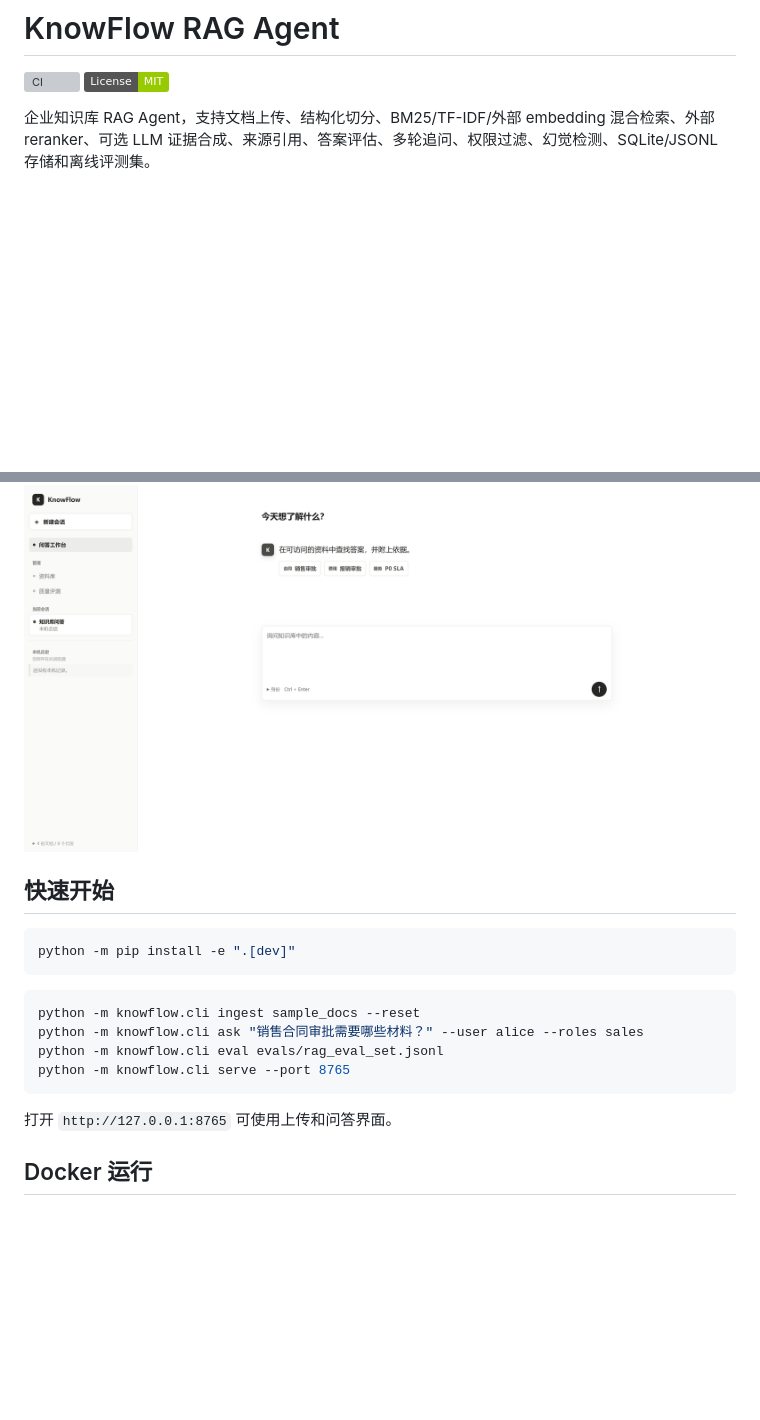
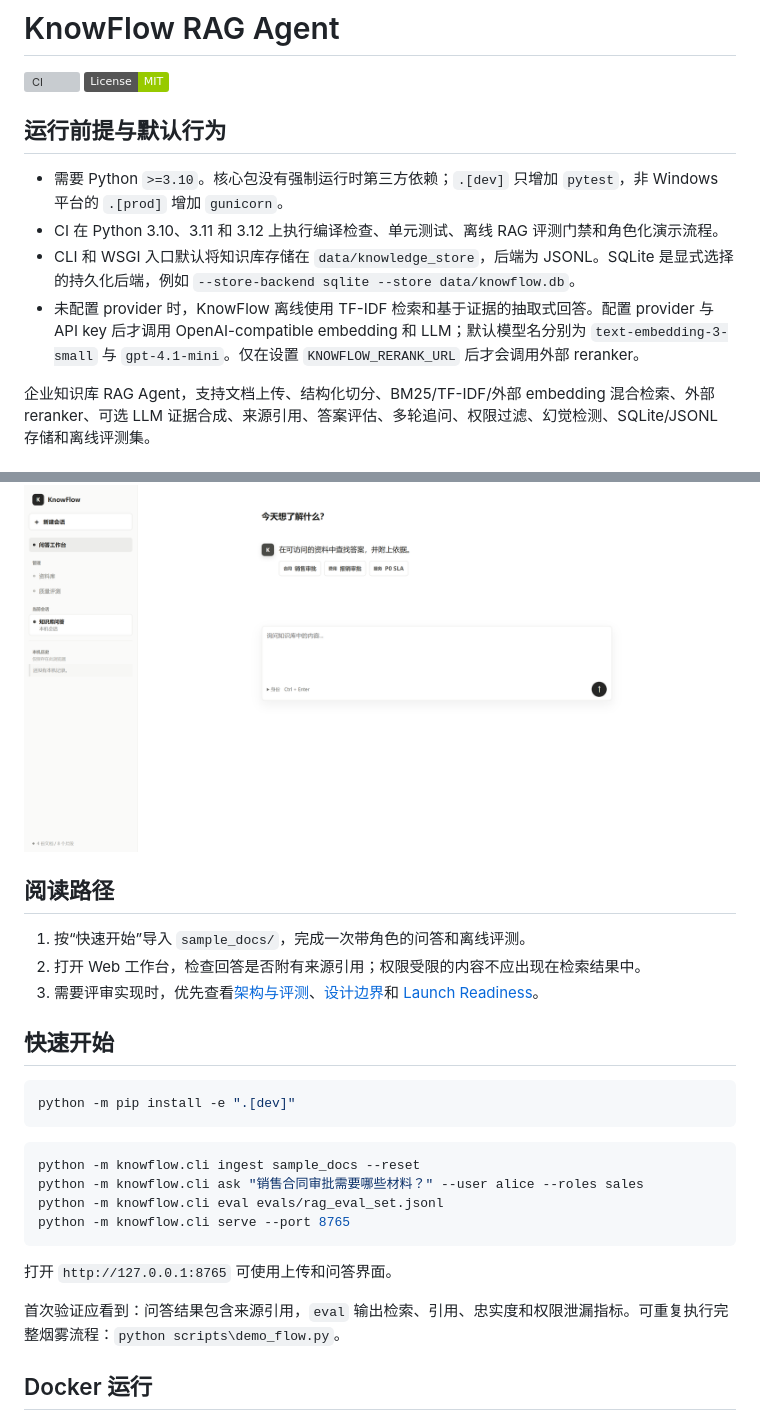
Before and after one commit to dafu110/knowflow-rag-agent, a Markdown page: README.md, 2 parts joined by grey strips. Rendered like a GitHub page; badges without logos; blank space fills up the shorter version; grey boxes are pictures that could not be loaded.

Commit message:
docs: document KnowFlow runtime defaults

````diff
--- a/README.md
+++ b/README.md
@@ -2,12 +2,25 @@
 
 [![CI](https://github.com/dafu110/knowflow-rag-agent/actions/workflows/ci.yml/badge.svg)](https://github.com/dafu110/knowflow-rag-agent/actions/workflows/ci.yml)
 [![License: MIT](https://img.shields.io/badge/License-MIT-green.svg)](LICENSE)
+
+## 运行前提与默认行为
+
+- 需要 Python `>=3.10`。核心包没有强制运行时第三方依赖；`.[dev]` 只增加 `pytest`，非 Windows 平台的 `.[prod]` 增加 `gunicorn`。
+- CI 在 Python 3.10、3.11 和 3.12 上执行编译检查、单元测试、离线 RAG 评测门禁和角色化演示流程。
+- CLI 和 WSGI 入口默认将知识库存储在 `data/knowledge_store`，后端为 JSONL。SQLite 是显式选择的持久化后端，例如 `--store-backend sqlite --store data/knowflow.db`。
+- 未配置 provider 时，KnowFlow 离线使用 TF-IDF 检索和基于证据的抽取式回答。配置 provider 与 API key 后才调用 OpenAI-compatible embedding 和 LLM；默认模型名分别为 `text-embedding-3-small` 与 `gpt-4.1-mini`。仅在设置 `KNOWFLOW_RERANK_URL` 后才会调用外部 reranker。
 
 企业知识库 RAG Agent，支持文档上传、结构化切分、BM25/TF-IDF/外部 embedding 混合检索、外部 reranker、可选 LLM 证据合成、来源引用、答案评估、多轮追问、权限过滤、幻觉检测、SQLite/JSONL 存储和离线评测集。
 
 ## 界面预览
 
 ![KnowFlow RAG Agent dashboard](assets/knowflow-dashboard.png)
+
+## 阅读路径
+
+1. 按“快速开始”导入 `sample_docs/`，完成一次带角色的问答和离线评测。
+2. 打开 Web 工作台，检查回答是否附有来源引用；权限受限的内容不应出现在检索结果中。
+3. 需要评审实现时，优先查看[架构与评测](#架构与评测)、[设计边界](#设计边界)和 [Launch Readiness](#launch-readiness)。
 
 
 
@@ -25,6 +38,8 @@ python -m knowflow.cli serve --port 8765
 ```
 
 打开 `http://127.0.0.1:8765` 可使用上传和问答界面。
+
+首次验证应看到：问答结果包含来源引用，`eval` 输出检索、引用、忠实度和权限泄漏指标。可重复执行完整烟雾流程：`python scripts\demo_flow.py`。
 
 ## Docker 运行
 
````
